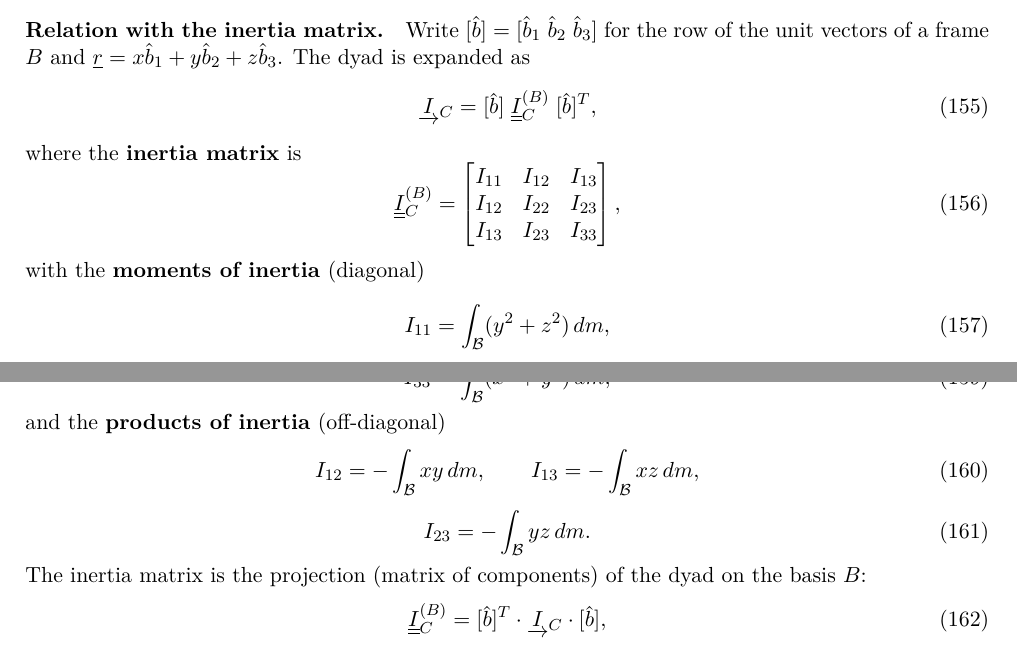
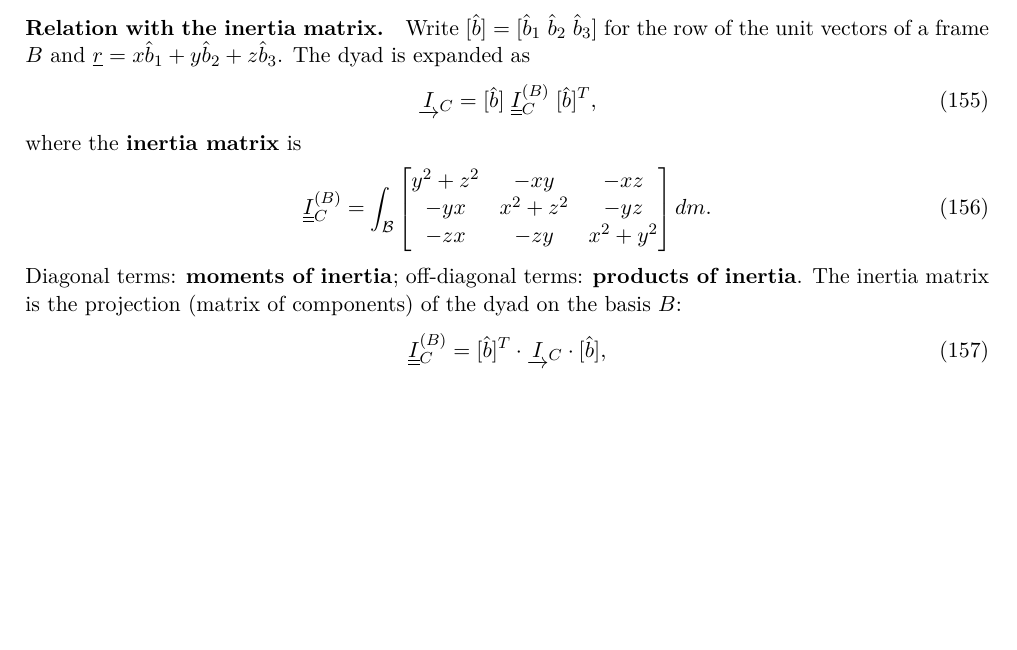
Before and after one commit to imprudent-coding/garmin-latex, a LaTeX document (latex/main.tex, which reads latex/qD.tex): two parts of pages 81 and 82 of 111 before the commit and part of page 81 of 110 after it, the two joined at a grey line, cut so that both start at the same text, the shorter picture padded with empty space. Compiled offline with pdfLaTeX.

Commit message:
D7: restore the inertia matrix with x, y, z entries as its own equation
Splitting the matrix into I_ij symbols plus one line per element read
worse than the original. The matrix of integrands in x, y, z is back, on
its own line, with moments and products of inertia named in the text.

Co-Authored-By: Claude Opus 5.5 <noreply@anthropic.com>
Claude-Session: https://claude.ai/code/session_01GbfwmNYd1KvMRXVDWqFVZw

```diff
--- a/latex/qD.tex
+++ b/latex/qD.tex
@@ -561,25 +561,9 @@ and $\underline r=x\hat b_1+y\hat b_2+z\hat b_3$. The dyad is expanded as
 \end{equation}
 where the \textbf{inertia matrix} is
 \begin{equation}
-\underline{\underline{I}}_{C}^{(B)}=\begin{bmatrix}I_{11}&I_{12}&I_{13}\\I_{12}&I_{22}&I_{23}\\I_{13}&I_{23}&I_{33}\end{bmatrix},
+\underline{\underline{I}}_{C}^{(B)}=\int_{\mathcal{B}}\begin{bmatrix}y^{2}+z^{2}&-xy&-xz\\-yx&x^{2}+z^{2}&-yz\\-zx&-zy&x^{2}+y^{2}\end{bmatrix}dm .
 \end{equation}
-with the \textbf{moments of inertia} (diagonal)
-\begin{equation}
-I_{11}=\int_{\mathcal B}(y^2+z^2)\,dm,
-\end{equation}
-\begin{equation}
-I_{22}=\int_{\mathcal B}(x^2+z^2)\,dm,
-\end{equation}
-\begin{equation}
-I_{33}=\int_{\mathcal B}(x^2+y^2)\,dm,
-\end{equation}
-and the \textbf{products of inertia} (off-diagonal)
-\begin{equation}
-I_{12}=-\int_{\mathcal B}xy\,dm,\qquad I_{13}=-\int_{\mathcal B}xz\,dm,
-\end{equation}
-\begin{equation}
-I_{23}=-\int_{\mathcal B}yz\,dm .
-\end{equation}
+Diagonal terms: \textbf{moments of inertia}; off-diagonal terms: \textbf{products of inertia}.
 The inertia matrix is the projection (matrix of components) of the dyad on the basis $B$:
 \begin{equation}
 \underline{\underline I}_C^{(B)}=[\hat b]^T\cdot\underrightarrow I_C\cdot[\hat b],
```
